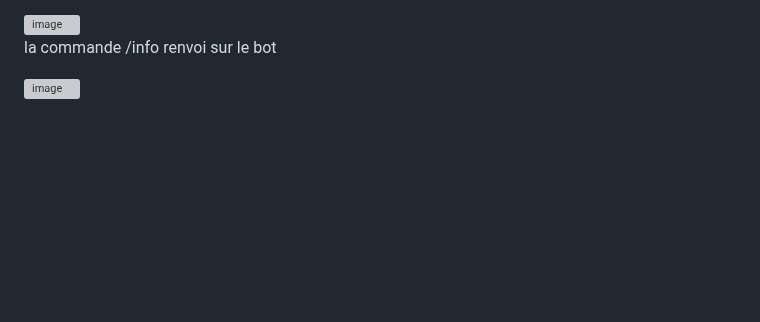
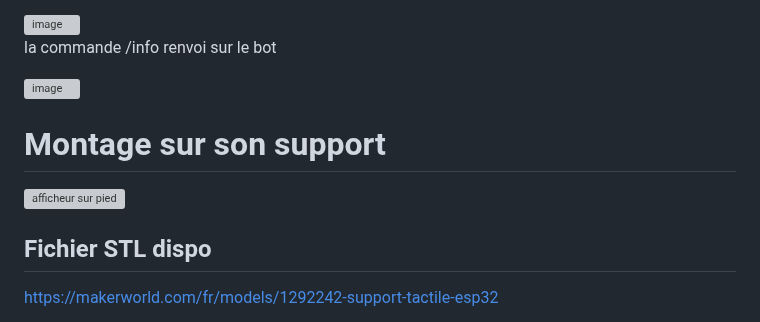
Before and after one commit to loustic03/Afficheur-routeur, a Markdown page: README.md, the part around the change. Drawn GitHub-style; blank space fills up the shorter version; grey boxes are pictures that could not be loaded.

```diff
--- a/README.md
+++ b/README.md
@@ -460,3 +460,11 @@ Pour que votre appareil puisse vous envoyer des notifications, vous devez récup
 la commande /info renvoi sur le bot
 
 <img width="195" height="239" alt="image" src="https://github.com/user-attachments/assets/d8133b55-20d2-45ad-9f3e-40fda693154c" />
+
+
+# Montage sur son support
+
+![afficheur sur pied](https://github.com/user-attachments/assets/0011f7b2-7659-43d1-ba03-97c5b0361691)
+
+## Fichier STL dispo
+https://makerworld.com/fr/models/1292242-support-tactile-esp32
```
